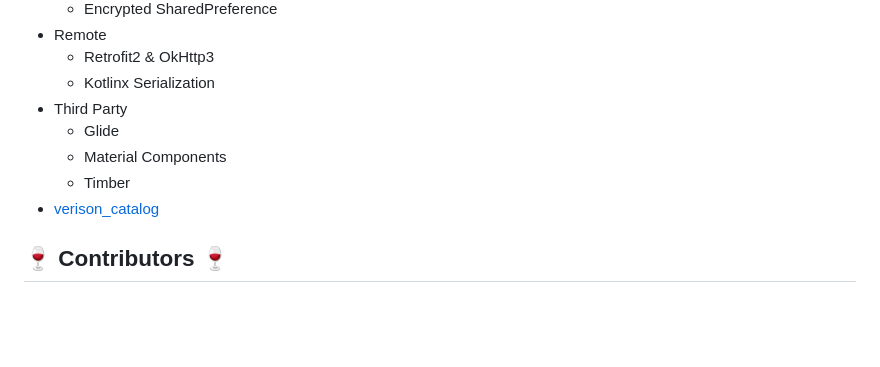
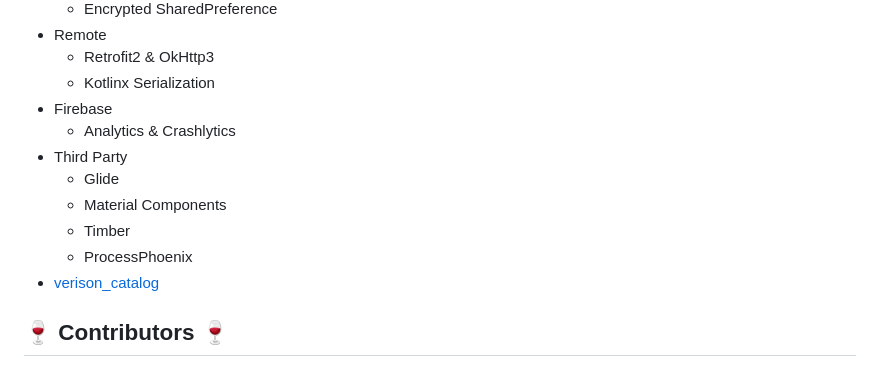
Before and after one commit to pknu-wap/2023_1_WAT_BeJuRyu, a Markdown page: README.md, the part around the change. GitHub-like rendering; blank space fills up the shorter version.

```diff
--- a/README.md
+++ b/README.md
@@ -57,10 +57,13 @@
 - Remote
     - Retrofit2 & OkHttp3
     - Kotlinx Serialization
+- Firebase
+    - Analytics & Crashlytics
 - Third Party
     - Glide
     - Material Components
     - Timber
+    - ProcessPhoenix
 - [verison_catalog](https://github.com/pknu-wap/2023_1_WAT_BeJuRyu/blob/develop_android/android/gradle/libs.version.toml)
 </br>
 
```
